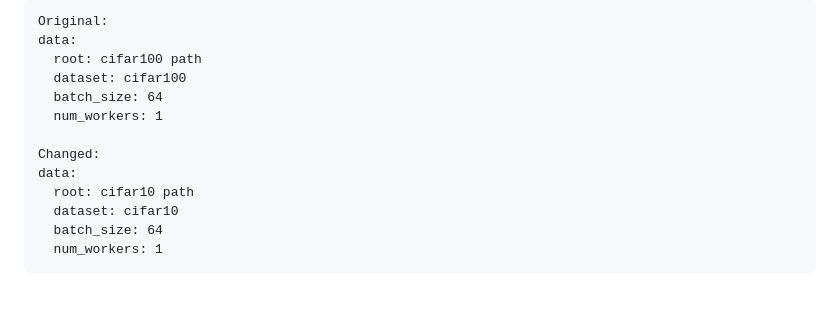
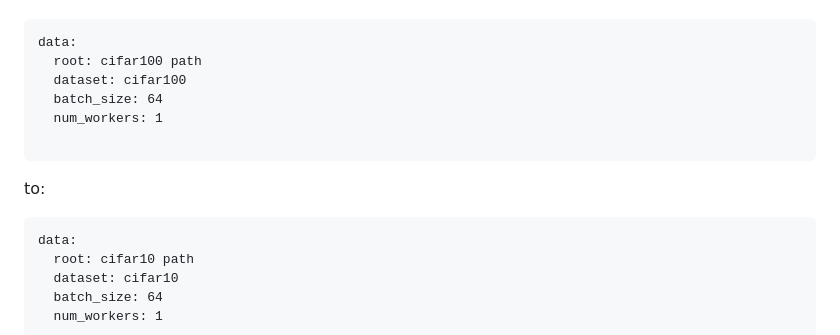
Before and after one commit to NUS-HPC-AI-Lab/Neural-Network-Parameter-Diffusion, a Markdown page: README.md, the part around one of its changes. Rendered like a GitHub page; blank space fills up the shorter version.

````diff
--- a/README.md
+++ b/README.md
@@ -63,13 +63,16 @@ For example, for CIFAR10 Resnet18, you can change the config file configs/task/c
 
 ```
-Original:
 data:
   root: cifar100 path
   dataset: cifar100
   batch_size: 64
   num_workers: 1
 
-Changed:
+```
+
+to:
+
+```
 data:
   root: cifar10 path
   dataset: cifar10
````
Also changed, not shown: other parts of README.md (+1 -1 lines).
